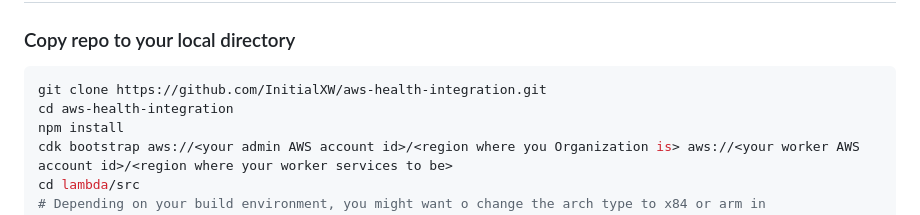
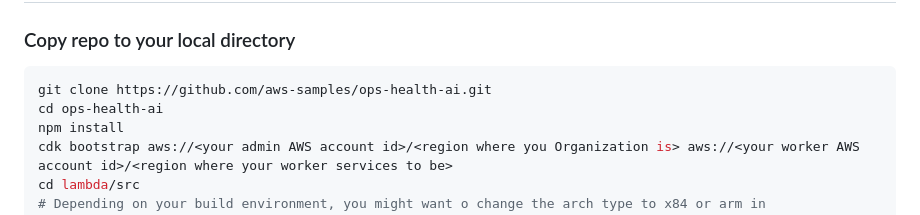
Before and after one commit to aws-samples/ops-health-ai, a Markdown page: README.md, the part around the change. Rendered like a GitHub page.

Commit message:
miscellaneous

````diff
--- a/README.md
+++ b/README.md
@@ -53,8 +53,8 @@
 ## Deployment steps
 ### Copy repo to your local directory
 ```zsh
-git clone https://github.com/InitialXW/aws-health-integration.git
-cd aws-health-integration
+git clone https://github.com/aws-samples/ops-health-ai.git
+cd ops-health-ai
 npm install
 cdk bootstrap aws://<your admin AWS account id>/<region where you Organization is> aws://<your worker AWS account id>/<region where your worker services to be>
 cd lambda/src
````
